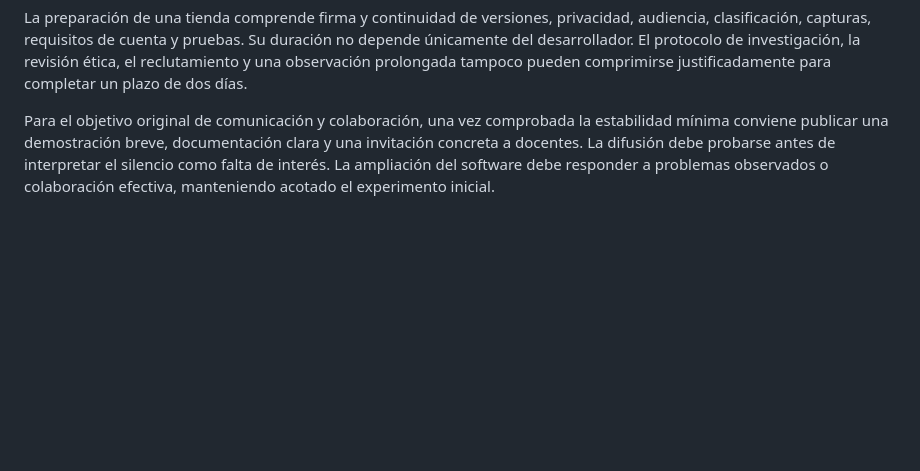
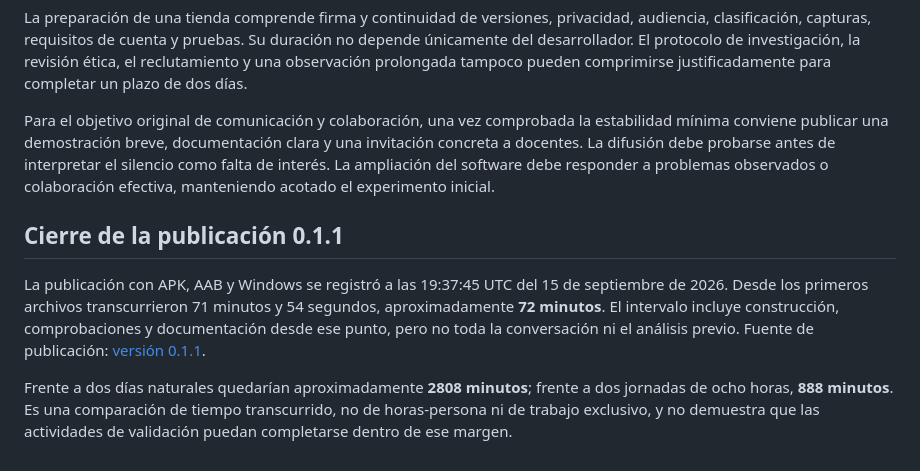
Before and after one commit to Krakaur/sendero-matematico, a Markdown page: docs/TIEMPO-Y-RETOS.md, the part around the change. GitHub-like rendering; blank space fills up the shorter version.

Commit message:
Record publication timing and remaining validation priorities

```diff
--- a/docs/TIEMPO-Y-RETOS.md
+++ b/docs/TIEMPO-Y-RETOS.md
@@ -23,3 +23,9 @@ Después procede una revisión breve con docentes: claridad de instrucciones, pe
 La preparación de una tienda comprende firma y continuidad de versiones, privacidad, audiencia, clasificación, capturas, requisitos de cuenta y pruebas. Su duración no depende únicamente del desarrollador. El protocolo de investigación, la revisión ética, el reclutamiento y una observación prolongada tampoco pueden comprimirse justificadamente para completar un plazo de dos días.
 
 Para el objetivo original de comunicación y colaboración, una vez comprobada la estabilidad mínima conviene publicar una demostración breve, documentación clara y una invitación concreta a docentes. La difusión debe probarse antes de interpretar el silencio como falta de interés. La ampliación del software debe responder a problemas observados o colaboración efectiva, manteniendo acotado el experimento inicial.
+
+## Cierre de la publicación 0.1.1
+
+La publicación con APK, AAB y Windows se registró a las 19:37:45 UTC del 15 de septiembre de 2026. Desde los primeros archivos transcurrieron 71 minutos y 54 segundos, aproximadamente **72 minutos**. El intervalo incluye construcción, comprobaciones y documentación desde ese punto, pero no toda la conversación ni el análisis previo. Fuente de publicación: [versión 0.1.1](https://github.com/Krakaur/sendero-matematico/releases/tag/v0.1.1).
+
+Frente a dos días naturales quedarían aproximadamente **2808 minutos**; frente a dos jornadas de ocho horas, **888 minutos**. Es una comparación de tiempo transcurrido, no de horas-persona ni de trabajo exclusivo, y no demuestra que las actividades de validación puedan completarse dentro de ese margen.
```
